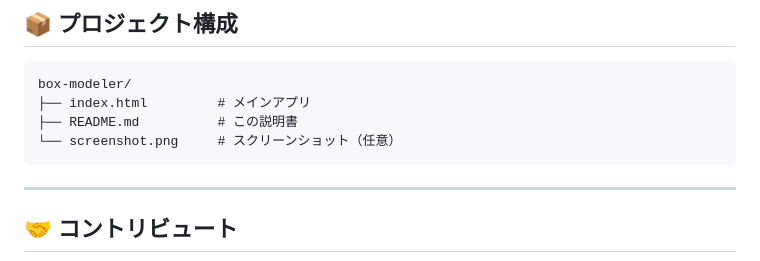
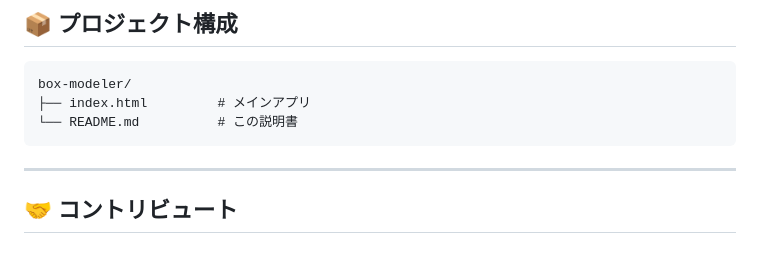
Before and after one commit to daijiro22/box-modeler, a Markdown page: README.md, the part around the change. Rendered like a GitHub page.

````diff
--- a/README.md
+++ b/README.md
@@ -112,8 +112,7 @@ cd box-modeler
 ```
 box-modeler/
 ├── index.html         # メインアプリ
-├── README.md          # この説明書
-└── screenshot.png     # スクリーンショット（任意）
+└── README.md          # この説明書
 ```
 
 ---
````
